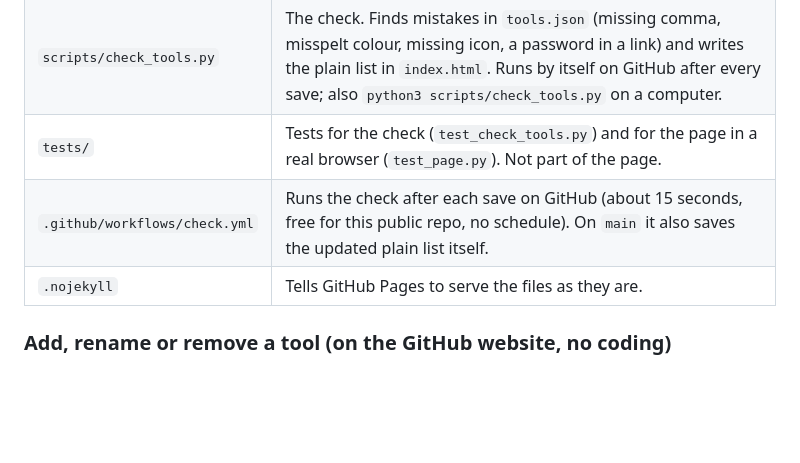
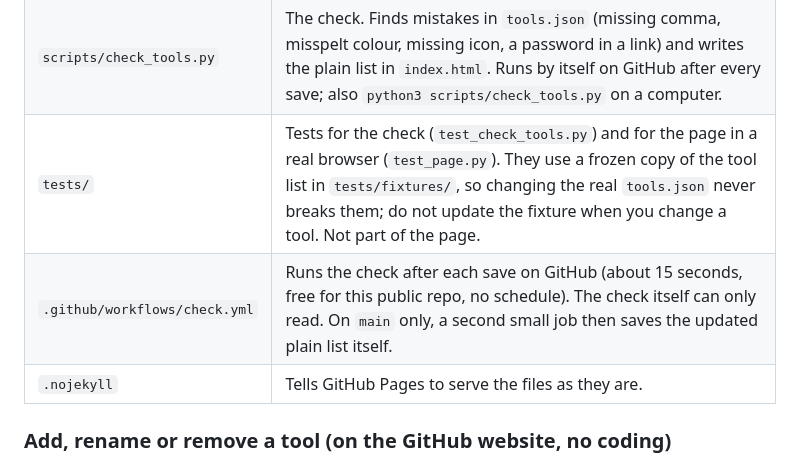
Before and after one commit to MichaelGarronHospital-ED/michaelgarronhospital-ed.github.io, a Markdown page: README.md, the part around the change. Rendered like a GitHub page; blank space fills up the shorter version.

Commit message:
Docs: fixtures and the two-job check
Co-Authored-By: Claude Opus 5.5 <noreply@anthropic.com>

```diff
--- a/README.md
+++ b/README.md
@@ -35,8 +35,8 @@ No framework, no build step, no dependencies. Open the files in any editor.
 | `404.html` | Shown for any mistyped or dead address on this domain, with a button back to the dashboard and a "Report a broken link" email link. |
 | `icons/` | One SVG icon per tool, the favicon, and `apple-touch-icon.png` (the icon when someone adds the dashboard to their phone's home screen; also the link-preview image). |
 | `scripts/check_tools.py` | The check. Finds mistakes in `tools.json` (missing comma, misspelt colour, missing icon, a password in a link) and writes the plain list in `index.html`. Runs by itself on GitHub after every save; also `python3 scripts/check_tools.py` on a computer. |
-| `tests/` | Tests for the check (`test_check_tools.py`) and for the page in a real browser (`test_page.py`). Not part of the page. |
-| `.github/workflows/check.yml` | Runs the check after each save on GitHub (about 15 seconds, free for this public repo, no schedule). On `main` it also saves the updated plain list itself. |
+| `tests/` | Tests for the check (`test_check_tools.py`) and for the page in a real browser (`test_page.py`). They use a frozen copy of the tool list in `tests/fixtures/`, so changing the real `tools.json` never breaks them; do not update the fixture when you change a tool. Not part of the page. |
+| `.github/workflows/check.yml` | Runs the check after each save on GitHub (about 15 seconds, free for this public repo, no schedule). The check itself can only read. On `main` only, a second small job then saves the updated plain list itself. |
 | `.nojekyll` | Tells GitHub Pages to serve the files as they are. |
 
 ### Add, rename or remove a tool (on the GitHub website, no coding)
```
Also changed, not shown: CLAUDE.md (+10 -6 lines).
